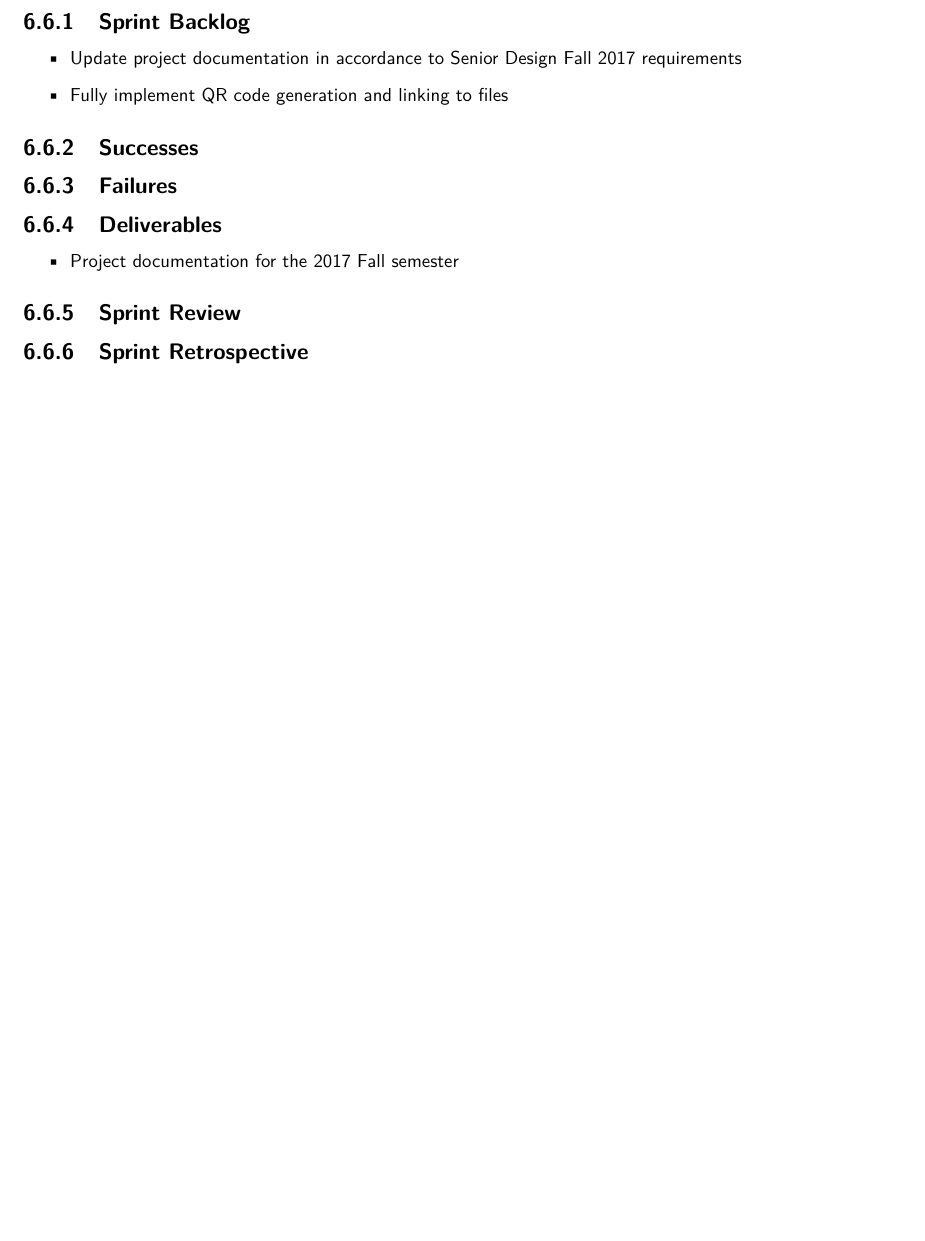
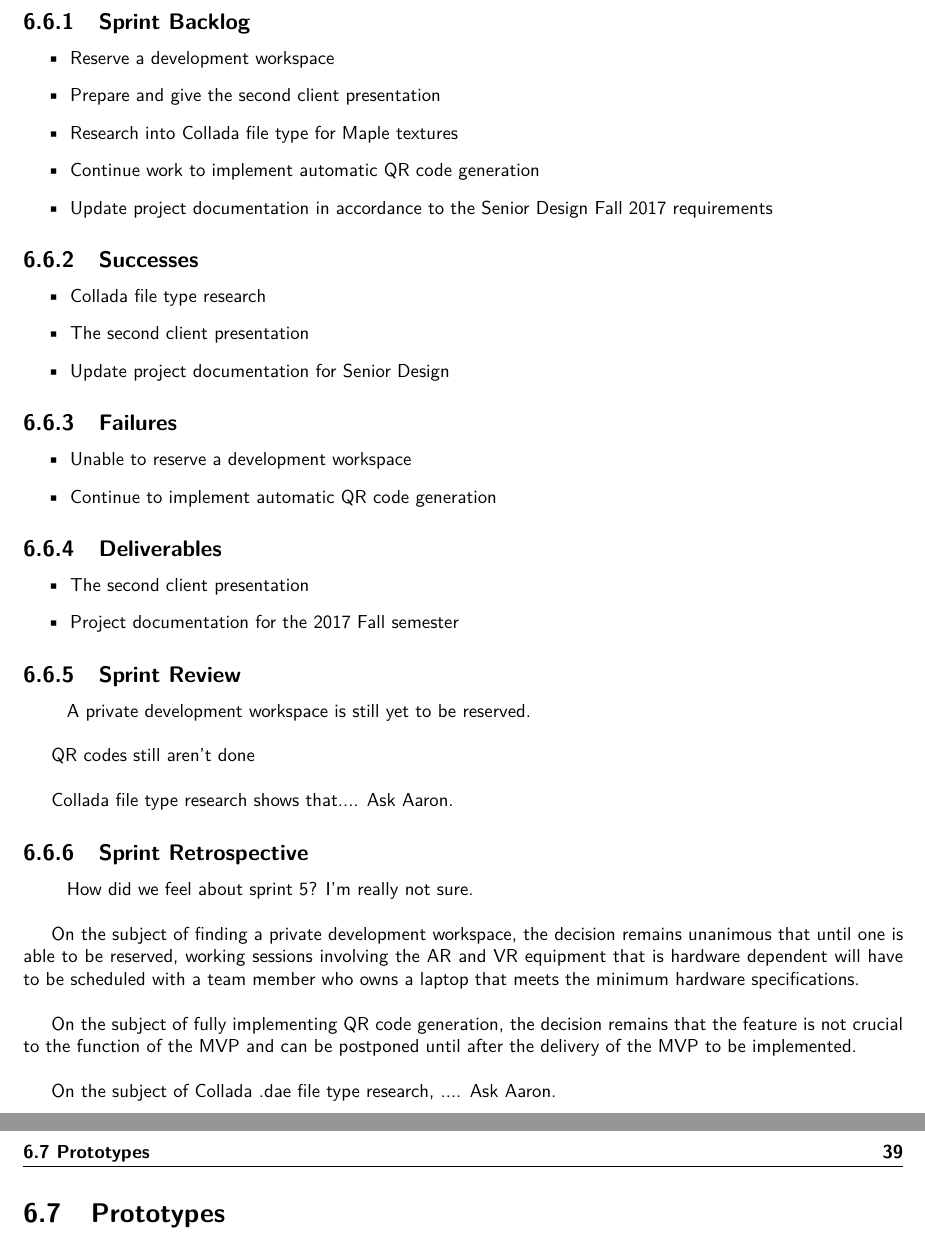
Before and after one commit to SDSMT-CSC/AugmentedEducation, a LaTeX book (DesignTemplate/DesignDocument.tex, which reads DesignTemplate/Sprint_Reports/Sprint5.tex, DesignTemplate/Sprint_Reports_And_Prototypes/Sprint_Reports/Sprint5.tex, DesignTemplate/prototypes.tex): part of page 50 of 118 before the commit and two parts of pages 50 and 51 of 120 after it, the two joined at a grey line, cut so that both start at the same text, the shorter picture padded with empty space. Compiled offline with pdfLaTeX.

```diff
--- a/DesignTemplate/Sprint_Reports/Sprint5.tex
+++ /dev/null
@@ -1,28 +0,0 @@
-% !TEX root = ../DesignDocument.tex
-
-\section{Sprint 5 Report}
-\label{sec:Sprint5_report}
-    \subsection{Sprint Backlog}
-    \label{sec:Sprint5_backlog}
-        \begin{itemize}
-            \item Update project documentation in accordance to Senior Design Fall 2017 requirements
-            \item Fully implement QR code generation and linking to files
-        \end{itemize}
-
-    \subsection{Successes}
-    \label{sec:Sprint5_successes}
-
-    \subsection{Failures}
-    \label{sec:Sprint5_failures}
-
-    \subsection{Deliverables}
-    \label{sec:Sprint5_deliverables}
-    \begin{itemize}
-        \item Project documentation for the 2017 Fall semester
-    \end{itemize}
-
-    \subsection{Sprint Review}
-    \label{sec:Sprint5_review}
-
-    \subsection{Sprint Retrospective}
-    \label{sec:Sprint5_retrospective}
--- /dev/null
+++ b/DesignTemplate/Sprint_Reports_And_Prototypes/Sprint_Reports/Sprint5.tex
@@ -0,0 +1,60 @@
+% !TEX root = ../../DesignDocument.tex
+
+\section{Sprint 5 Report}
+\label{sec:Sprint5_report}
+    \subsection{Sprint Backlog}
+    \label{sec:Sprint5_backlog}
+        \begin{itemize}
+            \item Reserve a development workspace
+            \item Prepare and give the second client presentation
+            \item Research into Collada file type for Maple textures
+            \item Continue work to implement automatic QR code generation
+            \item Update project documentation in accordance to the Senior Design Fall 2017 requirements
+        \end{itemize}
+
+    \subsection{Successes}
+    \label{sec:Sprint5_successes}
+        \begin{itemize}
+            \item Collada file type research
+            \item The second client presentation
+            \item Update project documentation for Senior Design
+        \end{itemize}
+
+    \subsection{Failures}
+    \label{sec:Sprint5_failures}
+        \begin{itemize}
+            \item Unable to reserve a development workspace
+            \item Continue to implement automatic QR code generation
+        \end{itemize}
+
+    \subsection{Deliverables}
+    \label{sec:Sprint5_deliverables}
+        \begin{itemize}
+            \item The second client presentation
+            \item Project documentation for the 2017 Fall semester
+        \end{itemize}
+
+    \subsection{Sprint Review}
+    \label{sec:Sprint5_review}
+        \hspace{7mm}
+        A private development workspace is still yet to be reserved.\\
+
+        QR codes still aren't done\\
+
+        Collada file type research shows that.... Ask Aaron.
+
+    \subsection{Sprint Retrospective}
+    \label{sec:Sprint5_retrospective}
+        \hspace{7mm}
+        How did we feel about sprint 5? I'm really not sure.\\
+
+        On the subject of finding a private development workspace, the decision remains unanimous that until one
+        is able to be reserved, working sessions involving the AR and VR equipment that is hardware dependent
+        will have to be scheduled with a team member who owns a laptop that meets the minimum hardware
+        specifications.\\
+
+        On the subject of fully implementing QR code generation, the decision remains that
+        the feature is not crucial to the function of the MVP and can be postponed until after the delivery
+        of the MVP to be implemented.\\
+
+        On the subject of Collada .dae file type research, .... Ask Aaron.
--- a/DesignTemplate/prototypes.tex
+++ b/DesignTemplate/prototypes.tex
@@ -67 +73,7 @@
     \newpage
+    \input{Sprint_Reports_And_Prototypes/Sprint_Reports/Sprint5}
+
+
+    \newpage
+    \section{Prototypes}
+    \input{Sprint_Reports_And_Prototypes/Prototypes/Prototypes.tex}
```
Also changed, not shown: DesignTemplate/Sprint_Reports/Sprint4.tex (deleted, +0 -36 lines), DesignTemplate/Sprint_Reports_And_Prototypes/Prototypes/Prototypes.tex (added, +7 -0 lines), DesignTemplate/Sprint_Reports_And_Prototypes/Sprint_Reports/Sprint0.tex (renamed from DesignTemplate/Sprint_Reports/Sprint0.tex, +1 -1 lines), DesignTemplate/Sprint_Reports_And_Prototypes/Sprint_Reports/Sprint1.tex (renamed from DesignTemplate/Sprint_Reports/Sprint1.tex, +1 -1 lines), DesignTemplate/Sprint_Reports_And_Prototypes/Sprint_Reports/Sprint2.tex (renamed from DesignTemplate/Sprint_Reports/Sprint2.tex, +1 -1 lines), DesignTemplate/Sprint_Reports_And_Prototypes/Sprint_Reports/Sprint3.tex (renamed from DesignTemplate/Sprint_Reports/Sprint3.tex, +3 -3 lines), DesignTemplate/Sprint_Reports_And_Prototypes/Sprint_Reports/Sprint4.tex (added, +60 -0 lines), DesignTemplate/prototypes.tex (17 more changed lines).
